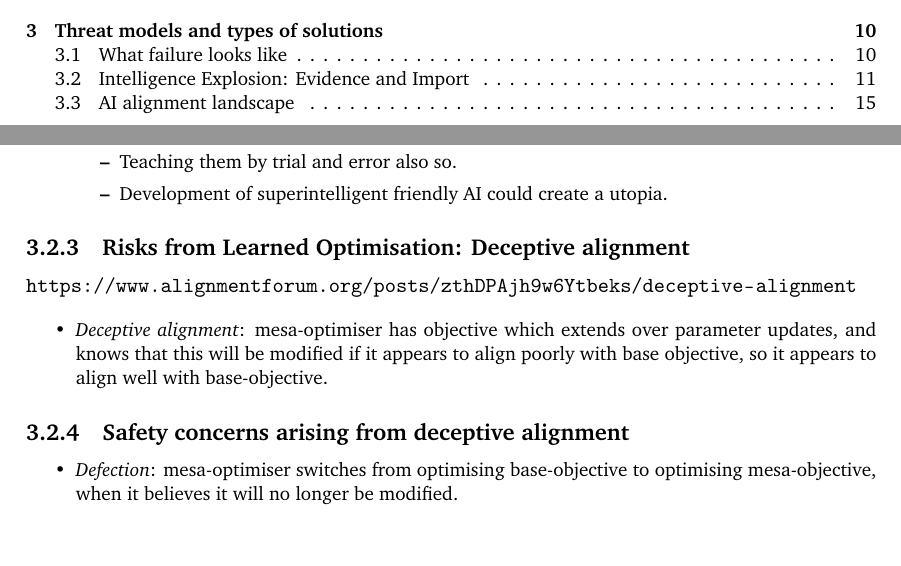
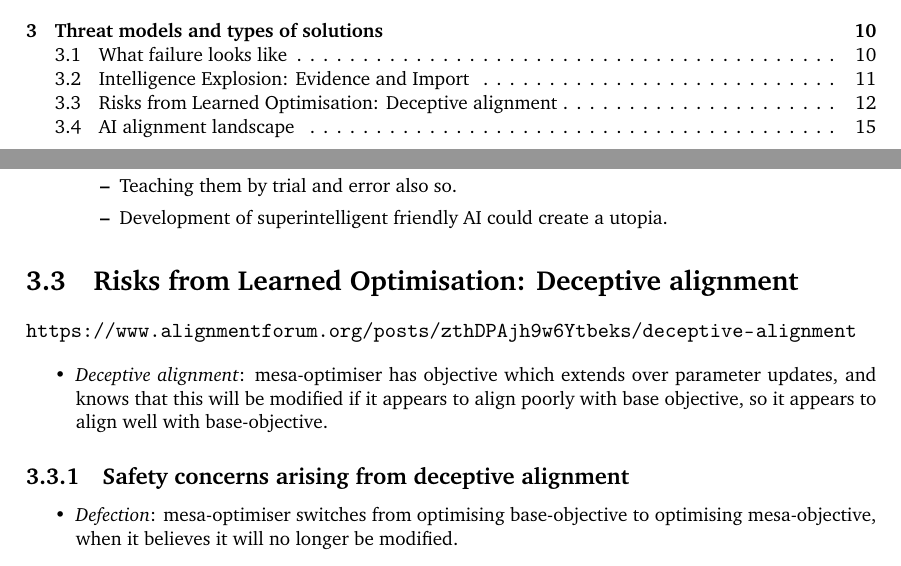
Before and after one commit to SamAdamDay/agi-safety-fundamentals, a LaTeX thesis (Summaries/summaries.tex, which reads Summaries/parts/3-threat-models.tex): two parts of pages 2 and 13 of 17, joined at a grey line, cut so that both start at the same text, the shorter picture padded with empty space. Compiled offline with pdfLaTeX.

Commit message:
Changed subsection to section

```diff
--- a/Summaries/parts/3-threat-models.tex
+++ b/Summaries/parts/3-threat-models.tex
@@ -130,7 +130,7 @@
 \end{itemize}
 
 
-\subsection{Risks from Learned Optimisation: Deceptive alignment}
+\section{Risks from Learned Optimisation: Deceptive alignment}
 
 \url{https://www.alignmentforum.org/posts/zthDPAjh9w6Ytbeks/deceptive-alignment}
 
```
